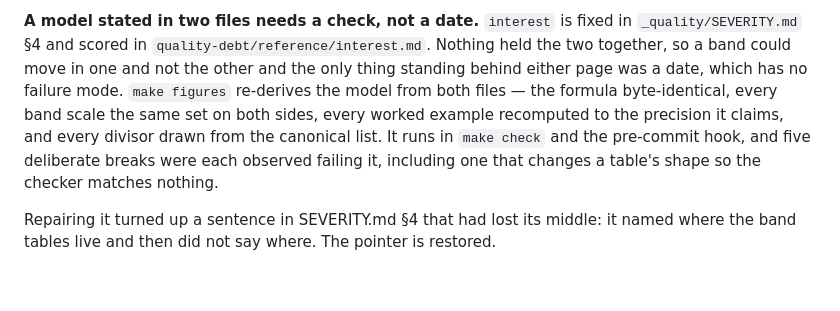
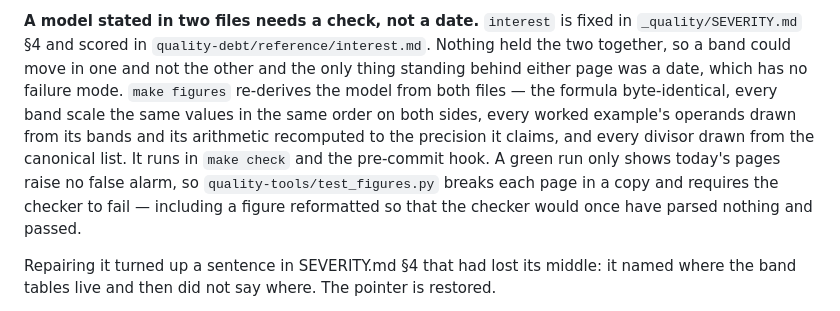
Before and after one commit to simota/quality-skills, a Markdown page: README.md, the part around the change. Drawn GitHub-style; blank space fills up the shorter version.

Commit message:
README: say what make figures compares now, and what proves it still fails
Co-Authored-By: Claude Opus 5.5 <noreply@anthropic.com>
Claude-Session: https://claude.ai/code/session_016DY1qWDijLZ9VmTMDkFRNp

```diff
--- a/README.md
+++ b/README.md
@@ -77,11 +77,13 @@ its purpose and a checked-on date instead.
 Nothing held the two together, so a band could move in one and not the other and
 the only thing standing behind either page was a date, which has no failure mode.
 `make figures` re-derives the model from both files — the formula byte-identical,
-every band scale the same set on both sides, every worked example recomputed to
-the precision it claims, and every divisor drawn from the canonical list. It runs
-in `make check` and the pre-commit hook, and five deliberate breaks were each
-observed failing it, including one that changes a table's shape so the checker
-matches nothing.
+every band scale the same values in the same order on both sides, every worked
+example's operands drawn from its bands and its arithmetic recomputed to the
+precision it claims, and every divisor drawn from the canonical list. It runs in
+`make check` and the pre-commit hook. A green run only shows today's pages raise
+no false alarm, so `quality-tools/test_figures.py` breaks each page in a copy and
+requires the checker to fail — including a figure reformatted so that the checker
+would once have parsed nothing and passed.
 
 Repairing it turned up a sentence in SEVERITY.md §4 that had lost its middle:
 it named where the band tables live and then did not say where. The pointer is
```
